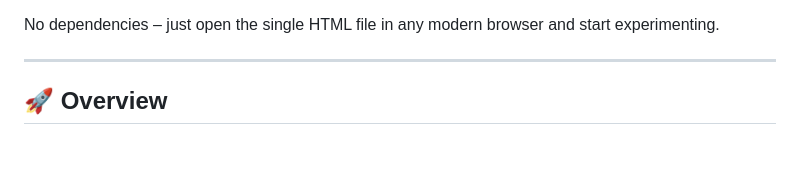
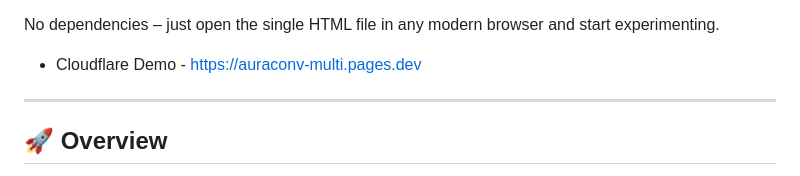
Before and after one commit to Aura-Audio/AuraConv-Multi, a Markdown page: README.md, the part around the change. Drawn GitHub-style; blank space fills up the shorter version.

```diff
--- a/README.md
+++ b/README.md
@@ -13,6 +13,8 @@
 All tracks are mixed through a global convolution reverb, and every track has a **dual‑layer visualiser** (waveform + gate position indicator) so you can see exactly how the block‑size filtering is shaping the sound.
 
 No dependencies – just open the single HTML file in any modern browser and start experimenting.
+
+* Cloudflare Demo - https://auraconv-multi.pages.dev
 
 ---
 
```
